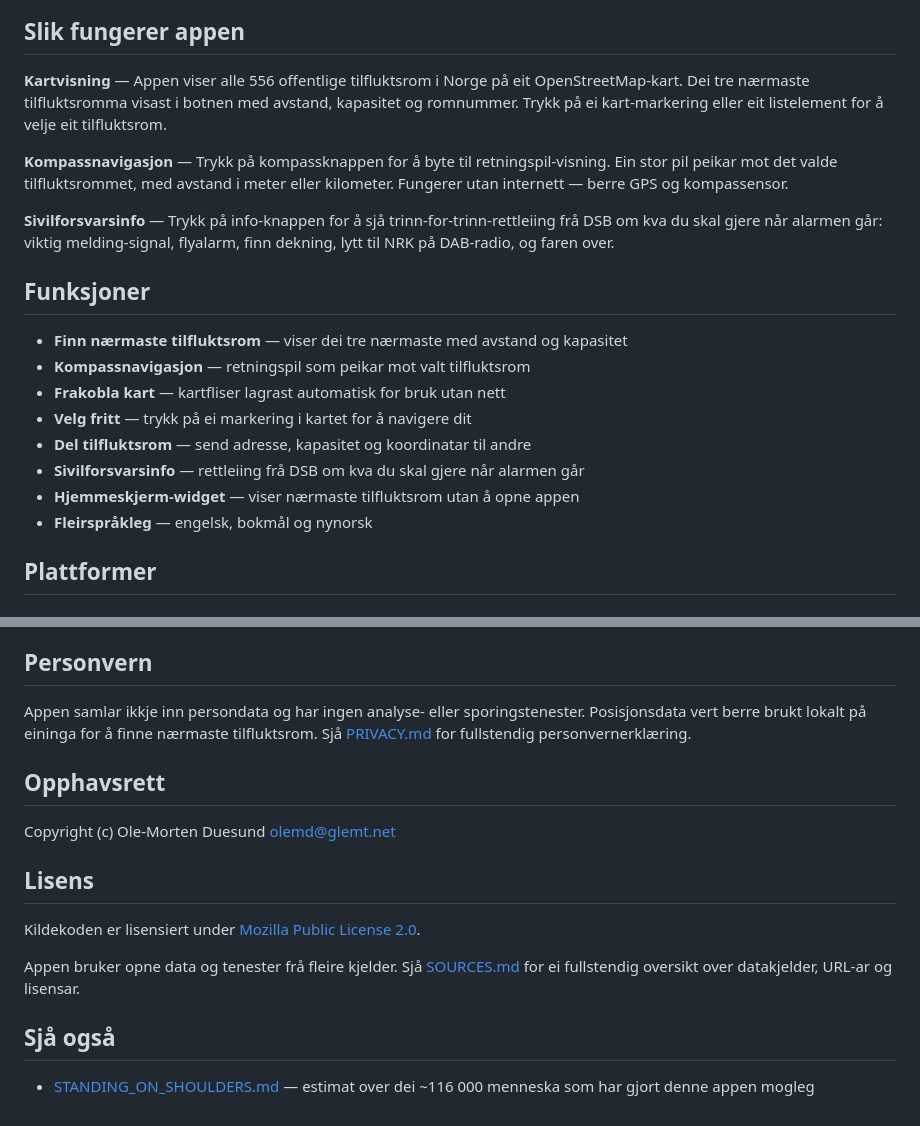
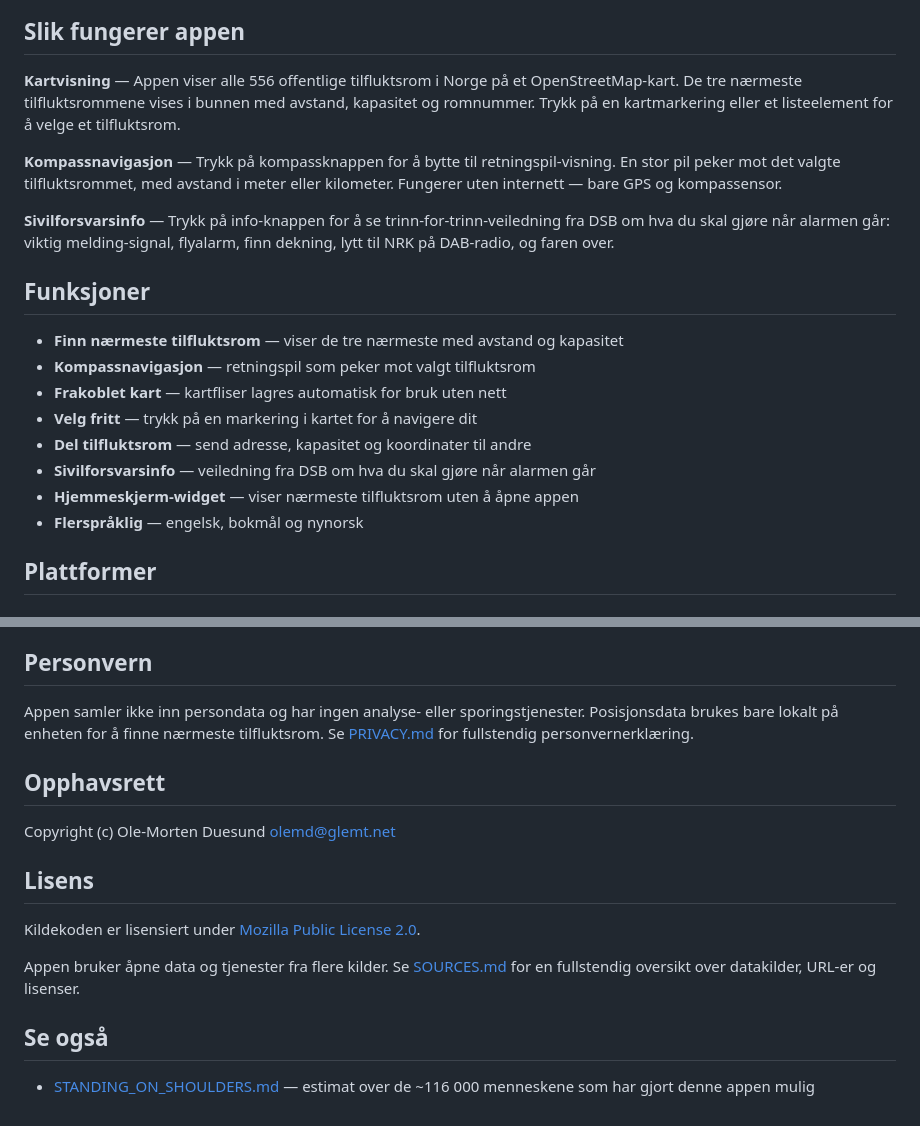
Before and after one commit to olemd/tilfluktsrom, a Markdown page: README.md, 2 parts joined by grey strips. Rendered like a GitHub page.

Commit message:
Rett opp blandinga av nynorsk og bokmål i README
README-en hadde ein del nynorskformer (eit, dei, sjå, peikar, lagrast,
osv.) blanda inn i det som elles var bokmål. Retta til konsekvent
bokmål gjennom heile dokumentet.

Co-Authored-By: Claude Opus 4.6 <noreply@anthropic.com>

```diff
--- a/README.md
+++ b/README.md
@@ -11,22 +11,22 @@ Finn nærmeste offentlige tilfluktsrom i Norge. Appen er bygd for nødsituasjone
 
 ## Slik fungerer appen
 
-**Kartvisning** — Appen viser alle 556 offentlige tilfluktsrom i Norge på eit OpenStreetMap-kart. Dei tre nærmaste tilfluktsromma visast i botnen med avstand, kapasitet og romnummer. Trykk på ei kart-markering eller eit listelement for å velje eit tilfluktsrom.
+**Kartvisning** — Appen viser alle 556 offentlige tilfluktsrom i Norge på et OpenStreetMap-kart. De tre nærmeste tilfluktsrommene vises i bunnen med avstand, kapasitet og romnummer. Trykk på en kartmarkering eller et listeelement for å velge et tilfluktsrom.
 
-**Kompassnavigasjon** — Trykk på kompassknappen for å byte til retningspil-visning. Ein stor pil peikar mot det valde tilfluktsrommet, med avstand i meter eller kilometer. Fungerer utan internett — berre GPS og kompassensor.
+**Kompassnavigasjon** — Trykk på kompassknappen for å bytte til retningspil-visning. En stor pil peker mot det valgte tilfluktsrommet, med avstand i meter eller kilometer. Fungerer uten internett — bare GPS og kompassensor.
 
-**Sivilforsvarsinfo** — Trykk på info-knappen for å sjå trinn-for-trinn-rettleiing frå DSB om kva du skal gjere når alarmen går: viktig melding-signal, flyalarm, finn dekning, lytt til NRK på DAB-radio, og faren over.
+**Sivilforsvarsinfo** — Trykk på info-knappen for å se trinn-for-trinn-veiledning fra DSB om hva du skal gjøre når alarmen går: viktig melding-signal, flyalarm, finn dekning, lytt til NRK på DAB-radio, og faren over.
 
 ## Funksjoner
 
-- **Finn nærmaste tilfluktsrom** — viser dei tre nærmaste med avstand og kapasitet
-- **Kompassnavigasjon** — retningspil som peikar mot valt tilfluktsrom
-- **Frakobla kart** — kartfliser lagrast automatisk for bruk utan nett
-- **Velg fritt** — trykk på ei markering i kartet for å navigere dit
-- **Del tilfluktsrom** — send adresse, kapasitet og koordinatar til andre
-- **Sivilforsvarsinfo** — rettleiing frå DSB om kva du skal gjere når alarmen går
-- **Hjemmeskjerm-widget** — viser nærmaste tilfluktsrom utan å opne appen
-- **Fleirspråkleg** — engelsk, bokmål og nynorsk
+- **Finn nærmeste tilfluktsrom** — viser de tre nærmeste med avstand og kapasitet
+- **Kompassnavigasjon** — retningspil som peker mot valgt tilfluktsrom
+- **Frakoblet kart** — kartfliser lagres automatisk for bruk uten nett
+- **Velg fritt** — trykk på en markering i kartet for å navigere dit
+- **Del tilfluktsrom** — send adresse, kapasitet og koordinater til andre
+- **Sivilforsvarsinfo** — veiledning fra DSB om hva du skal gjøre når alarmen går
+- **Hjemmeskjerm-widget** — viser nærmeste tilfluktsrom uten å åpne appen
+- **Flerspråklig** — engelsk, bokmål og nynorsk
 
 ## Plattformer
 
@@ -97,7 +97,7 @@ Appen er designet etter «offline-first»-prinsippet:
 
 ## Personvern
 
-Appen samlar ikkje inn persondata og har ingen analyse- eller sporingstenester. Posisjonsdata vert berre brukt lokalt på eininga for å finne nærmaste tilfluktsrom. Sjå [PRIVACY.md](PRIVACY.md) for fullstendig personvernerklæring.
+Appen samler ikke inn persondata og har ingen analyse- eller sporingstjenester. Posisjonsdata brukes bare lokalt på enheten for å finne nærmeste tilfluktsrom. Se [PRIVACY.md](PRIVACY.md) for fullstendig personvernerklæring.
 
 ## Opphavsrett
 
@@ -107,8 +107,8 @@ Copyright (c) Ole-Morten Duesund <olemd@glemt.net>
 
 Kildekoden er lisensiert under [Mozilla Public License 2.0](LICENSE).
 
-Appen bruker opne data og tenester frå fleire kjelder. Sjå [SOURCES.md](SOURCES.md) for ei fullstendig oversikt over datakjelder, URL-ar og lisensar.
+Appen bruker åpne data og tjenester fra flere kilder. Se [SOURCES.md](SOURCES.md) for en fullstendig oversikt over datakilder, URL-er og lisenser.
 
-## Sjå også
+## Se også
 
-- [STANDING_ON_SHOULDERS.md](STANDING_ON_SHOULDERS.md) — estimat over dei ~116 000 menneska som har gjort denne appen mogleg
+- [STANDING_ON_SHOULDERS.md](STANDING_ON_SHOULDERS.md) — estimat over de ~116 000 menneskene som har gjort denne appen mulig
```
Also changed, not shown: other parts of README.md (+2 -2 lines).
